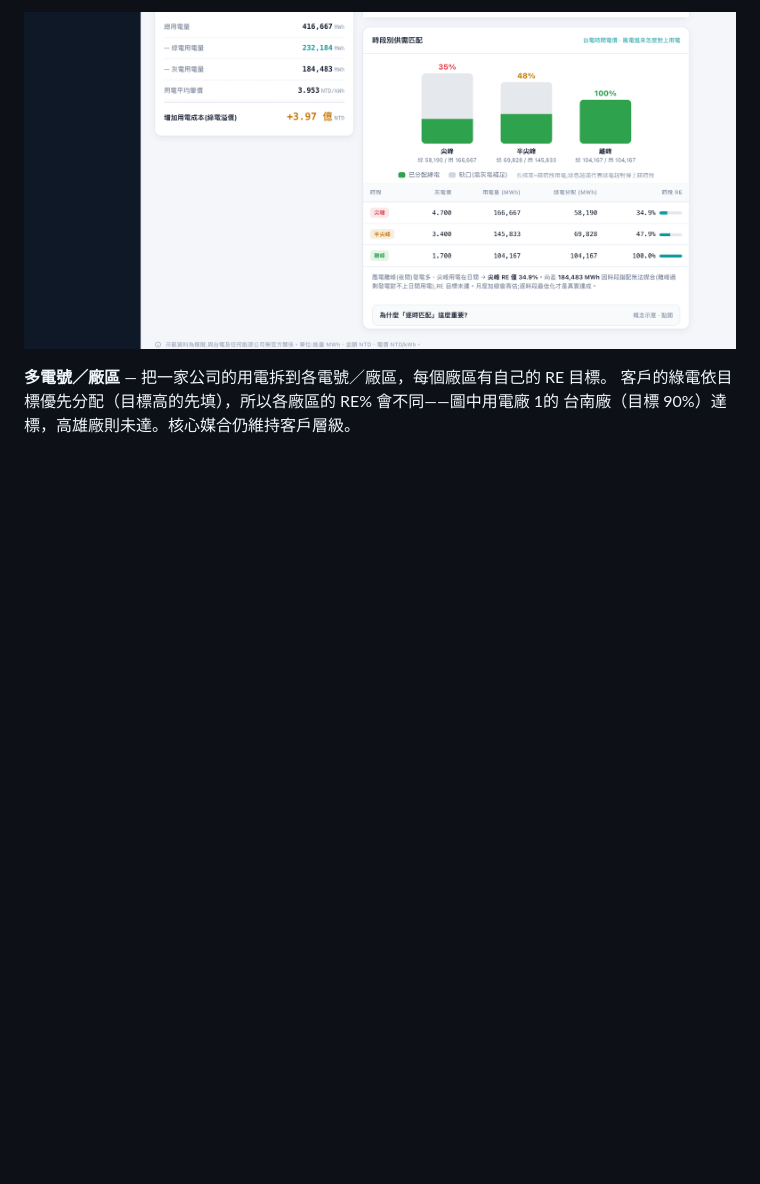
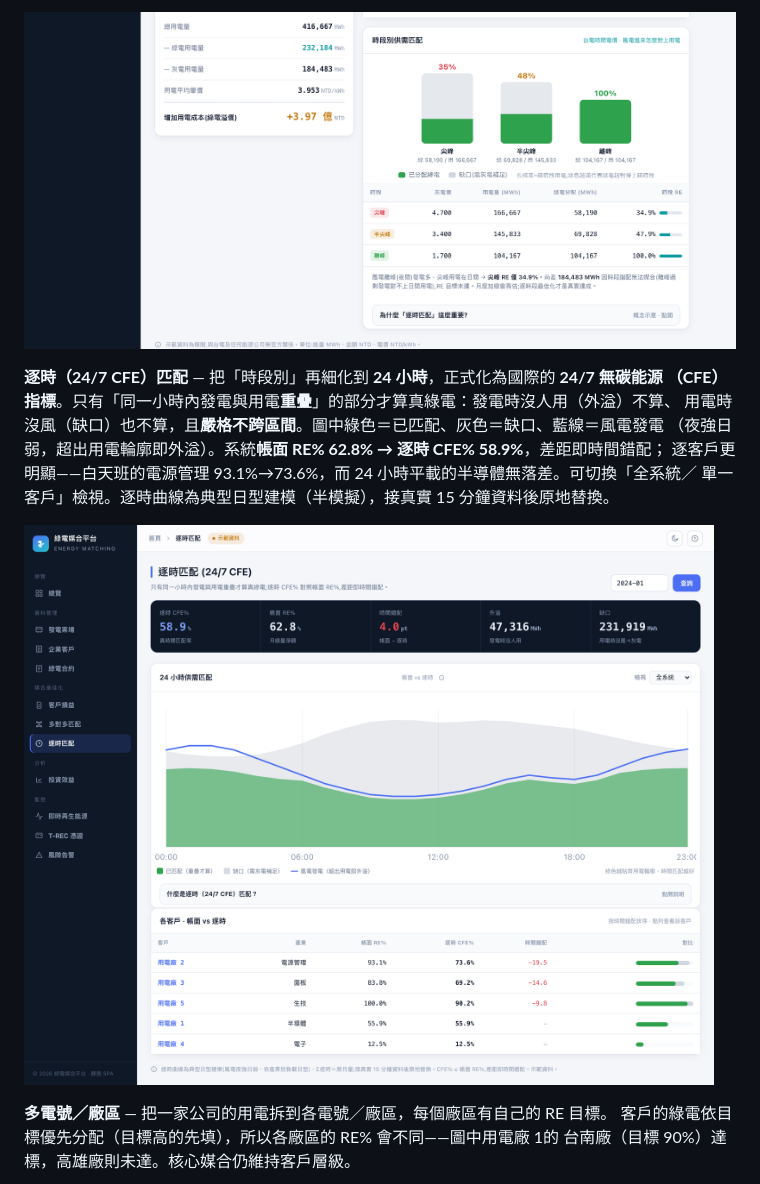
Before and after one commit to goldenyolf/energy-matching-platform, a Markdown page: README.md, the part around the change. Drawn GitHub-style; pictures changed too: docs/images/cfe-hourly.png (added); blank space fills up the shorter version.

Commit message:
docs: add 逐時 (24/7 CFE) matching screenshot to README
Co-Authored-By: Claude Opus 4.8 (1M context) <noreply@anthropic.com>

```diff
--- a/README.md
+++ b/README.md
@@ -82,6 +82,15 @@ T-REC 憑證帳（發行、移轉、註銷的生命週期），以及抓台電
 實際綠電」要靠逐時段最佳化才看得準的地方。
 
 ![時段別供需匹配](docs/images/slot-match.png)
+
+**逐時（24/7 CFE）匹配** — 把「時段別」再細化到 **24 小時**，正式化為國際的 **24/7 無碳能源
+（CFE）指標**。只有「同一小時內發電與用電**重疊**」的部分才算真綠電：發電時沒人用（外溢）不算、
+用電時沒風（缺口）也不算，且**嚴格不跨區間**。圖中綠色＝已匹配、灰色＝缺口、藍線＝風電發電
+（夜強日弱，超出用電輪廓即外溢）。系統**帳面 RE% 62.8% → 逐時 CFE% 58.9%**，差距即時間錯配；
+逐客戶更明顯——白天班的電源管理 93.1%→73.6%，而 24 小時平載的半導體無落差。可切換「全系統／
+單一客戶」檢視。逐時曲線為典型日型建模（半模擬），接真實 15 分鐘資料後原地替換。
+
+![逐時（24/7 CFE）匹配](docs/images/cfe-hourly.png)
 
 **多電號／廠區** — 把一家公司的用電拆到各電號／廠區，每個廠區有自己的 RE 目標。
 客戶的綠電依目標優先分配（目標高的先填），所以各廠區的 RE% 會不同——圖中用電廠 1的
```
